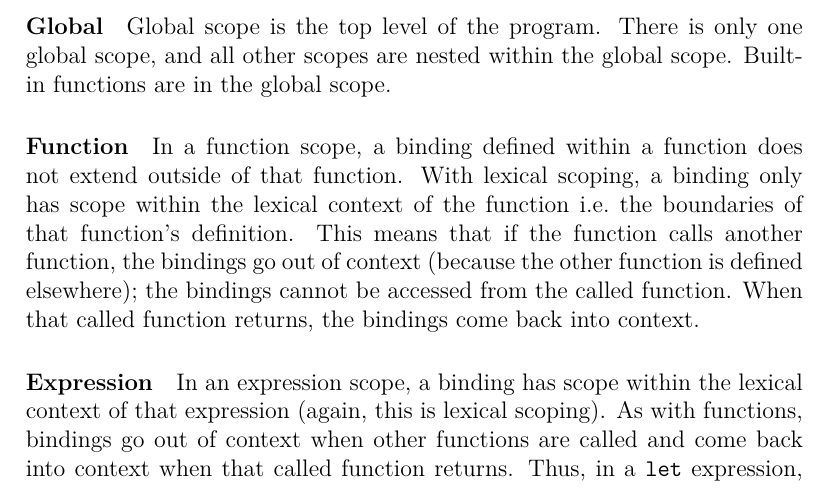
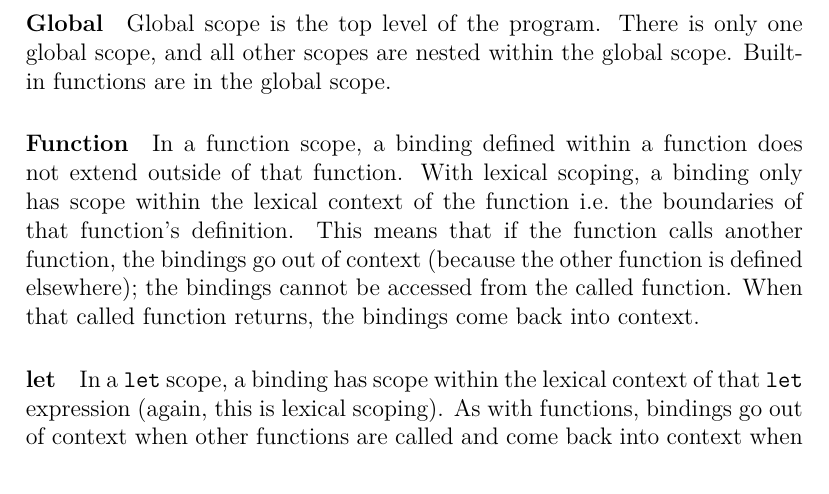
Before and after one commit to csun-comp430-s22/lispy, a LaTeX document (doc/manual.tex, which reads doc/manual/scope.tex): part of page 14 of 24, cut so that both start at the same text. Compiled offline with pdfLaTeX.

Commit message:
Docs: rename expression scope to let scope

```diff
--- a/doc/manual/scope.tex
+++ b/doc/manual/scope.tex
@@ -17,8 +17,8 @@ Global scope is the top level of the program. There is only one global scope, an
 \paragraph{Function}
 In a function scope, a binding defined within a function does not extend outside of that function. With lexical scoping, a binding only has scope within the lexical context of the function i.e.\ the boundaries of that function's definition. This means that if the function calls another function, the bindings go out of context (because the other function is defined elsewhere); the bindings cannot be accessed from the called function. When that called function returns, the bindings come back into context.
 
-\paragraph{Expression}
-In an expression scope, a binding has scope within the lexical context of that expression (again, this is lexical scoping). As with functions, bindings go out of context when other functions are called and come back into context when that called function returns. Thus, in a \texttt{let} expression, the initial bindings (the $(a_i\ d_i)$ pairs) are accessible to all forms in the body, but not outside the \texttt{let} expression.
+\paragraph{let}
+In a \texttt{let} scope, a binding has scope within the lexical context of that \texttt{let} expression (again, this is lexical scoping). As with functions, bindings go out of context when other functions are called and come back into context when that called function returns. Thus, the initial bindings (the $(a_i\ d_i)$ pairs) are accessible to all forms in the body, but not outside the \texttt{let} expression.
 
 \subsection{set}
 \texttt{set} can create a new binding or rebind an existing variable. When a new binding is created by \texttt{set}, the scope of that binding is the enclosing scope of the \texttt{set} call. It is not possible to create a binding that has a more outer scope.
```
Also changed, not shown: doc/manual/scope.tex (2 more changed lines).
